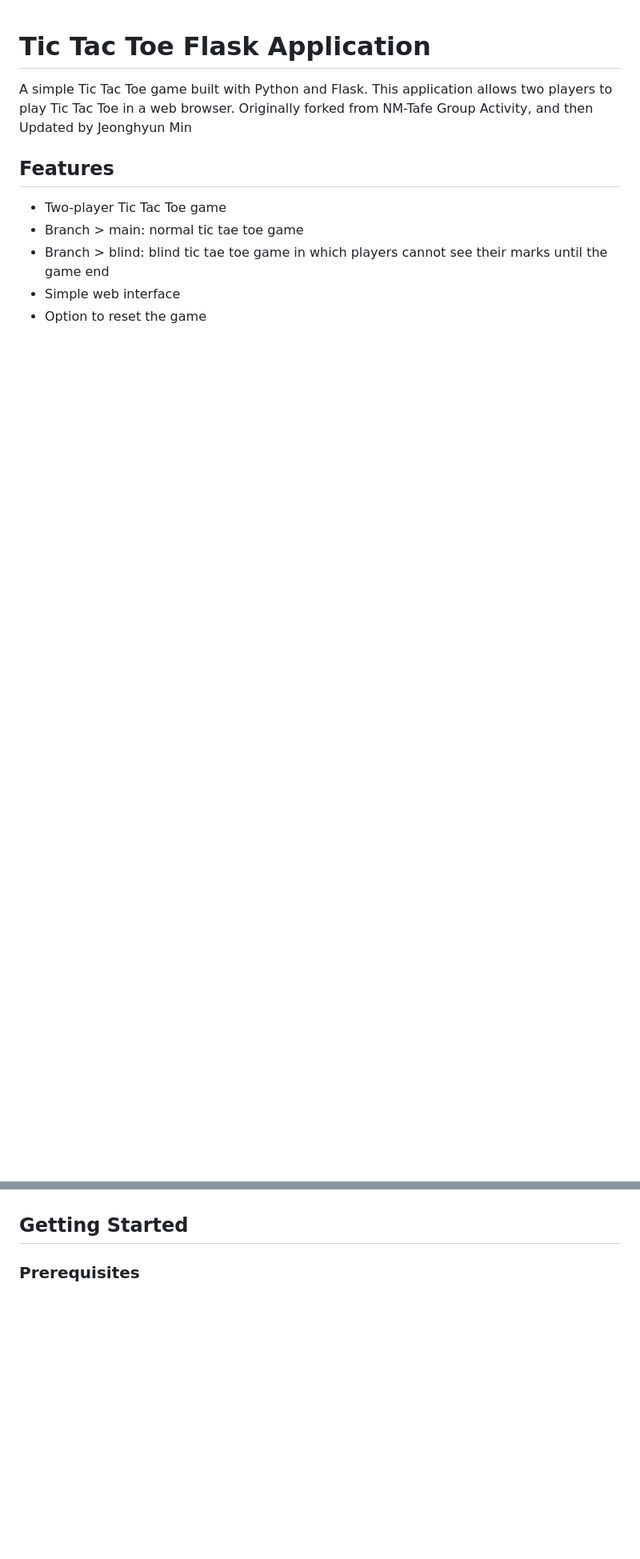
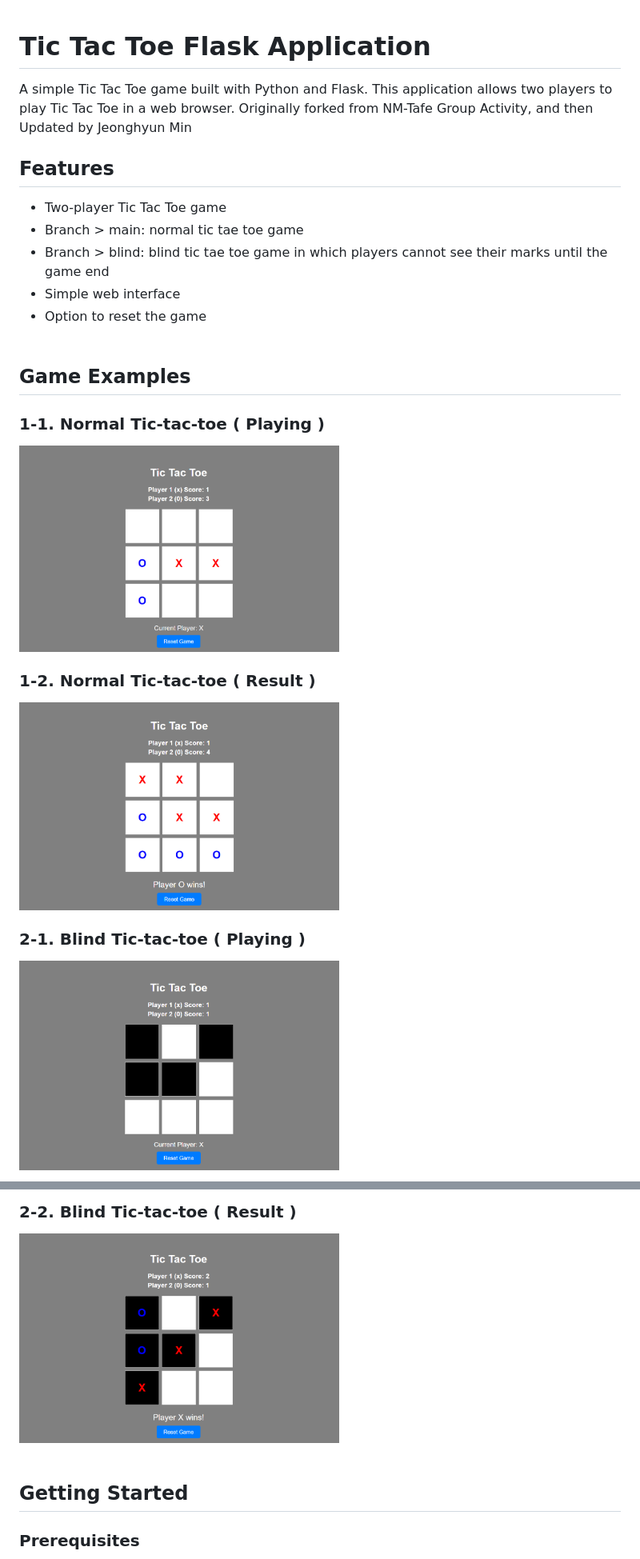
Before and after one commit to kangaroo-eating-carrots/tic-tac-toe-html-branches, a Markdown page: README.md, 2 parts joined by grey strips. Shown: that part at 80% size. Drawn GitHub-style; pictures changed too: WorkingExamples/01_normal_playing.png (added), WorkingExamples/01_normal_result.png (added), WorkingExamples/02_blind_playing.png (added); blank space fills up the shorter version.

Commit message:
feat: update working examples in Readme.md

```diff
--- a/README.md
+++ b/README.md
@@ -10,6 +10,25 @@ Originally forked from NM-Tafe Group Activity, and then Updated by Jeonghyun Min
 - Branch > blind: blind tic tae toe game in which players cannot see their marks until the game end
 - Simple web interface
 - Option to reset the game
+<br><br>
+
+## Game Examples
+### 1-1. Normal Tic-tac-toe ( Playing )
+<img src="./WorkingExamples/01_normal_playing.png" alt="normal Tic-tac-toe playing" width="400">
+<br>
+
+### 1-2. Normal Tic-tac-toe ( Result )
+<img src="./WorkingExamples/01_normal_result.png" alt="normal Tic-tac-toe result" width="400">
+<br>
+
+### 2-1. Blind Tic-tac-toe ( Playing )
+<img src="./WorkingExamples/02_blind_playing.png" alt="blind Tic-tac-toe playing" width="400">
+<br>
+
+### 2-2. Blind Tic-tac-toe ( Result )
+<img src="./WorkingExamples/02_blind_result.png" alt="blind Tic-tac-toe result" width="400">
+<br><br>
+
 
 ## Getting Started
 
```
